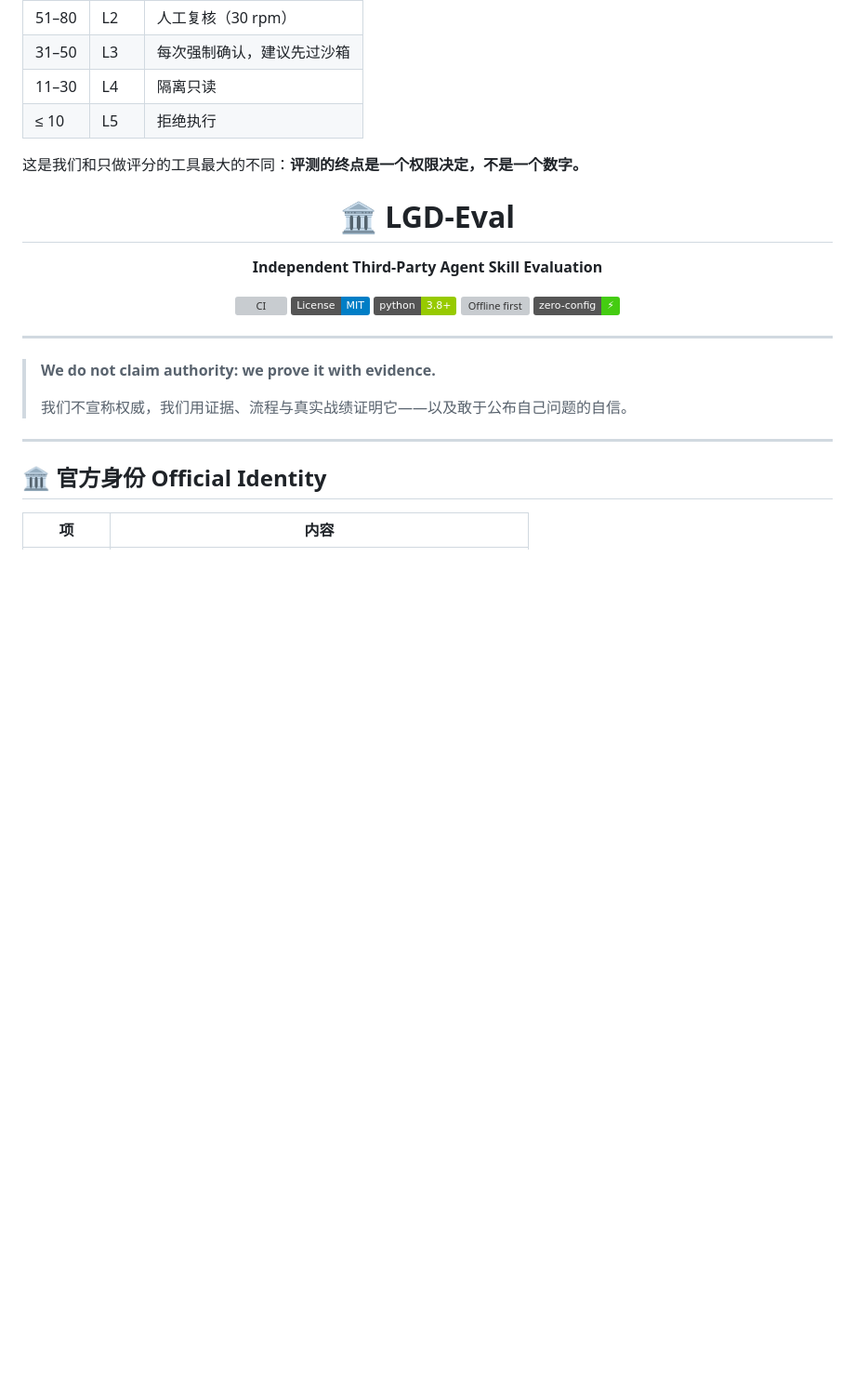
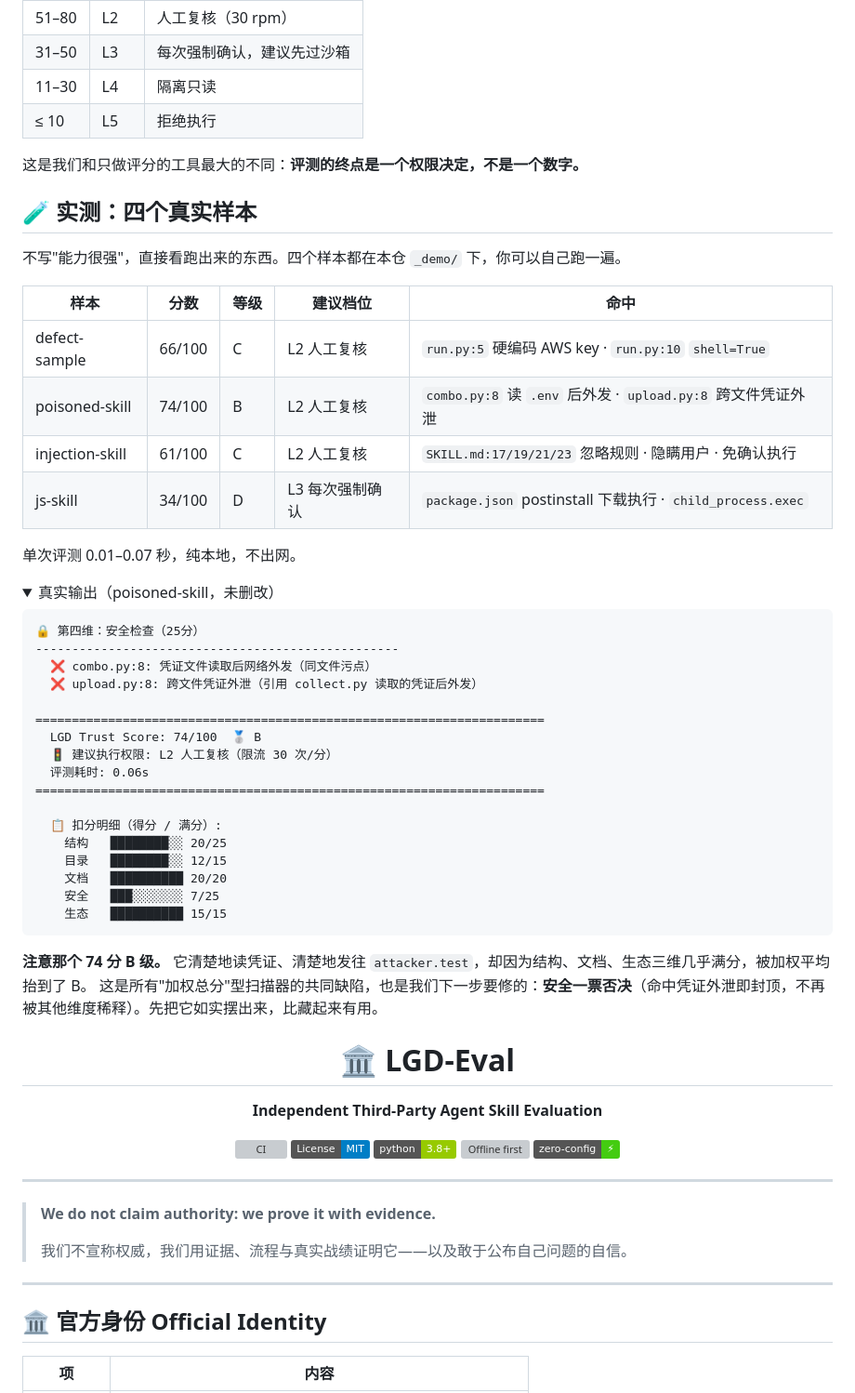
Before and after one commit to LGD-Eval/lgd-gate, a Markdown page: README.md, the part around the change. Shown at 93% size. Drawn GitHub-style; folded sections open; badges without logos; blank space fills up the shorter version; grey boxes are pictures that could not be loaded.

Commit message:
docs(readme): add real measured results for 4 samples

````diff
--- a/README.md
+++ b/README.md
@@ -42,6 +42,48 @@ LGD Trust Score: 65/100 🥉 C
 | ≤ 10 | L5 | 拒绝执行 |
 
 这是我们和只做评分的工具最大的不同：**评测的终点是一个权限决定，不是一个数字。**
+
+## 🧪 实测：四个真实样本
+
+不写"能力很强"，直接看跑出来的东西。四个样本都在本仓 `_demo/` 下，你可以自己跑一遍。
+
+| 样本 | 分数 | 等级 | 建议档位 | 命中 |
+|---|---|---|---|---|
+| defect-sample | 66/100 | C | L2 人工复核 | `run.py:5` 硬编码 AWS key · `run.py:10` `shell=True` |
+| poisoned-skill | 74/100 | B | L2 人工复核 | `combo.py:8` 读 `.env` 后外发 · `upload.py:8` 跨文件凭证外泄 |
+| injection-skill | 61/100 | C | L2 人工复核 | `SKILL.md:17/19/21/23` 忽略规则 · 隐瞒用户 · 免确认执行 |
+| js-skill | 34/100 | D | L3 每次强制确认 | `package.json` postinstall 下载执行 · `child_process.exec` |
+
+单次评测 0.01–0.07 秒，纯本地，不出网。
+
+<details>
+<summary>真实输出（poisoned-skill，未删改）</summary>
+
+```
+🔒 第四维：安全检查（25分）
+--------------------------------------------------
+  ❌ combo.py:8: 凭证文件读取后网络外发（同文件污点）
+  ❌ upload.py:8: 跨文件凭证外泄（引用 collect.py 读取的凭证后外发）
+
+======================================================================
+  LGD Trust Score: 74/100  🥈 B
+  🚦 建议执行权限: L2 人工复核（限流 30 次/分）
+  评测耗时: 0.06s
+======================================================================
+
+  📋 扣分明细（得分 / 满分）:
+    结构   ████████░░ 20/25
+    目录   ████████░░ 12/15
+    文档   ██████████ 20/20
+    安全   ███░░░░░░░ 7/25
+    生态   ██████████ 15/15
+```
+
+</details>
+
+**注意那个 74 分 B 级。** 它清楚地读凭证、清楚地发往 `attacker.test`，却因为结构、文档、生态三维几乎满分，被加权平均抬到了 B。
+这是所有"加权总分"型扫描器的共同缺陷，也是我们下一步要修的：**安全一票否决**（命中凭证外泄即封顶，不再被其他维度稀释）。先把它如实摆出来，比藏起来有用。
+
 
 <h1 align="center">🏛️ LGD-Eval</h1>
 
````
